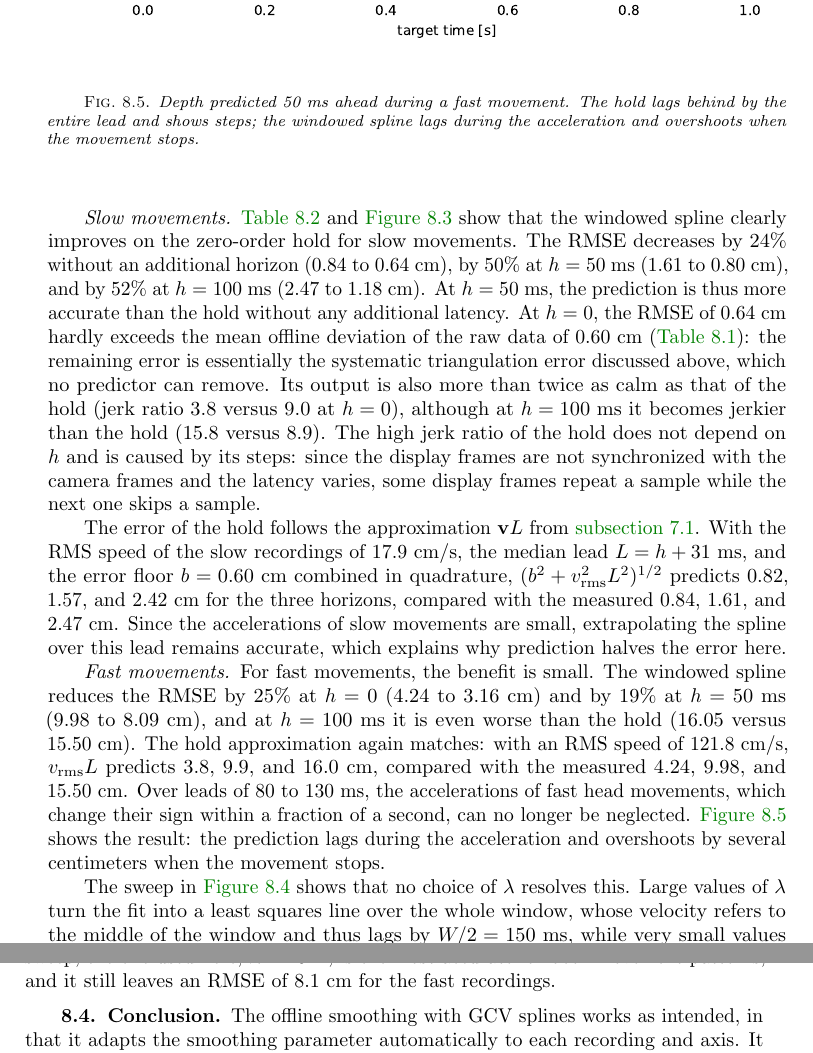
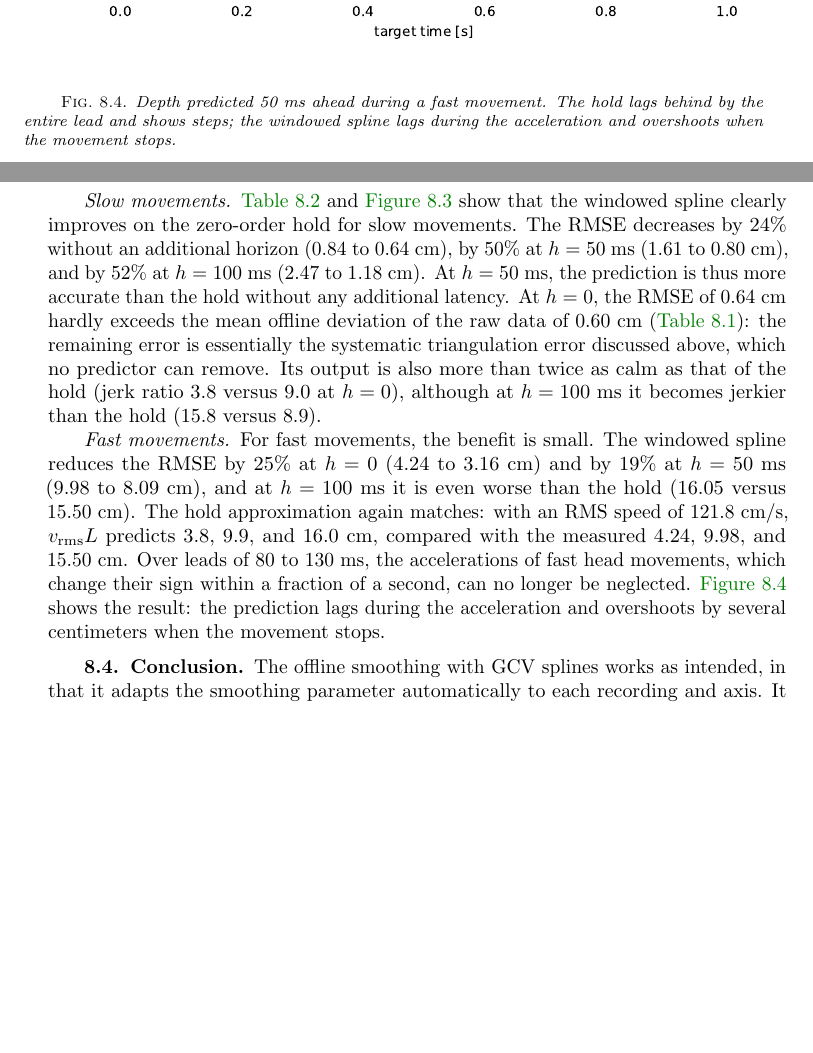
Before and after one commit to arthurkehrwald/point-tracking-filter, a LaTeX paper (paper/main.tex): two parts of pages 9 and 10 of 10 before the commit and two parts of pages 8 and 9 of 9 after it, joined at a grey line, cut so that both start at the same text, the shorter picture padded with empty space. Compiled offline with pdfLaTeX.

Commit message:
Remove unused prediction sweep figure and related analysis from paper.

```diff
--- a/paper/main.tex
+++ b/paper/main.tex
@@ -281,13 +281,6 @@ At $h = 0$, the median time between the capture of the newest available sample a
 
 \begin{figure}[htbp]
   \centering
-  \includegraphics[width=\linewidth]{assets/prediction-sweep.pdf}
-  \caption{Trade-off between accuracy and smoothness at $h = 50$~ms when varying $\lambda$ of the windowed spline ($10^{-5}$ to $10$). The labels mark the ends of the sweep.}
-  \label{fig:prediction-sweep}
-\end{figure}
-
-\begin{figure}[htbp]
-  \centering
   \includegraphics[width=\linewidth]{assets/prediction-excerpt.pdf}
   \caption{Depth predicted 50~ms ahead during a fast movement. The hold lags behind by the entire lead and shows steps; the windowed spline lags during the acceleration and overshoots when the movement stops.}
   \label{fig:prediction-excerpt}
@@ -300,12 +293,6 @@ At $h = 50$~ms, the prediction is thus more accurate than the hold without any a
 At $h = 0$, the RMSE of 0.64~cm hardly exceeds the mean offline deviation of the raw data of 0.60~cm (\cref{tab:filtering}):
 the remaining error is essentially the systematic triangulation error discussed above, which no predictor can remove.
 Its output is also more than twice as calm as that of the hold (jerk ratio 3.8 versus 9.0 at $h = 0$), although at $h = 100$~ms it becomes jerkier than the hold (15.8 versus 8.9).
-The high jerk ratio of the hold does not depend on $h$ and is caused by its steps:
-since the display frames are not synchronized with the camera frames and the latency varies, some display frames repeat a sample while the next one skips a sample.
-
-The error of the hold follows the approximation $\mathbf{v} L$ from \cref{sec:real-time}.
-With the RMS speed of the slow recordings of 17.9~cm/s, the median lead $L = h + 31$~ms, and the error floor $b = 0.60$~cm combined in quadrature, $(b^2 + v_{\text{rms}}^2 L^2)^{1/2}$ predicts 0.82, 1.57, and 2.42~cm for the three horizons, compared with the measured 0.84, 1.61, and 2.47~cm.
-Since the accelerations of slow movements are small, extrapolating the spline over this lead remains accurate, which explains why prediction halves the error here.
 
 \paragraph{Fast movements}
 For fast movements, the benefit is small.
@@ -313,10 +300,6 @@ The windowed spline reduces the RMSE by 25\% at $h = 0$ (4.24 to 3.16~cm) and by
 The hold approximation again matches: with an RMS speed of 121.8~cm/s, $v_{\text{rms}} L$ predicts 3.8, 9.9, and 16.0~cm, compared with the measured 4.24, 9.98, and 15.50~cm.
 Over leads of 80 to 130~ms, the accelerations of fast head movements, which change their sign within a fraction of a second, can no longer be neglected.
 \Cref{fig:prediction-excerpt} shows the result: the prediction lags during the acceleration and overshoots by several centimeters when the movement stops.
-
-The sweep in \cref{fig:prediction-sweep} shows that no choice of $\lambda$ resolves this.
-Large values of $\lambda$ turn the fit into a least squares line over the whole window, whose velocity refers to the middle of the window and thus lags by $W/2 = 150$~ms, while very small values make the output unstable (jerk ratio 31 and 121 at $\lambda = 10^{-5}$).
-Of the values in the sweep, the one used here, $\lambda = 10^{-4}$, is the most accurate for both movement patterns, and it still leaves an RMSE of 8.1~cm for the fast recordings.
 
 \subsection{Conclusion}
 
```
